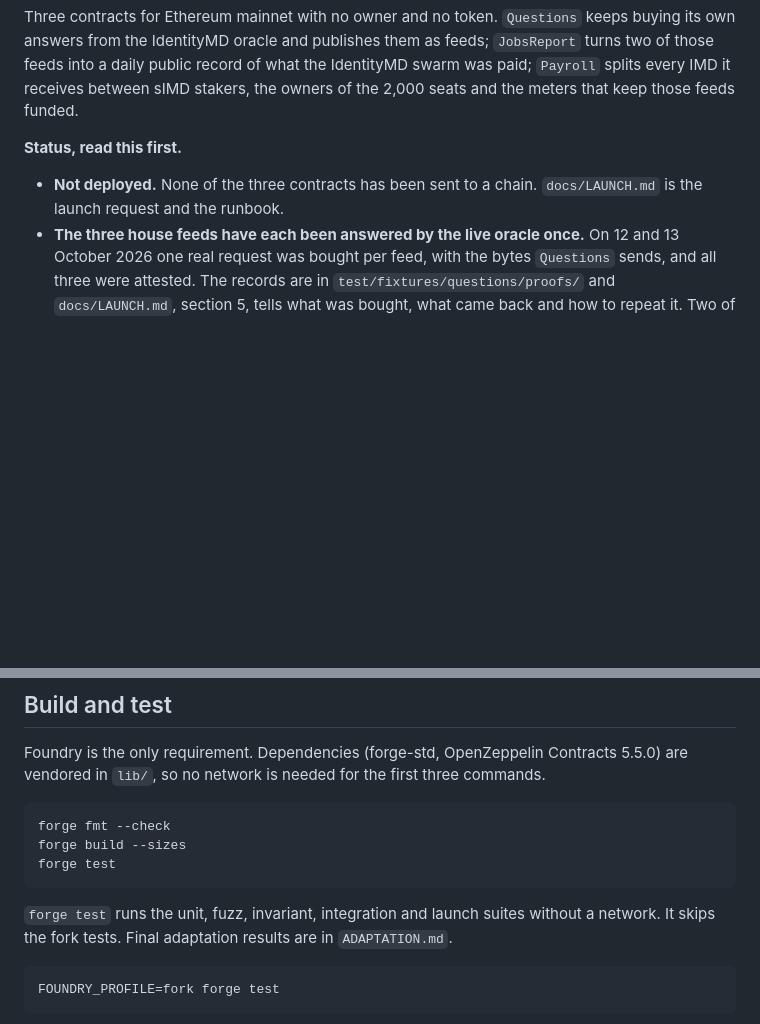
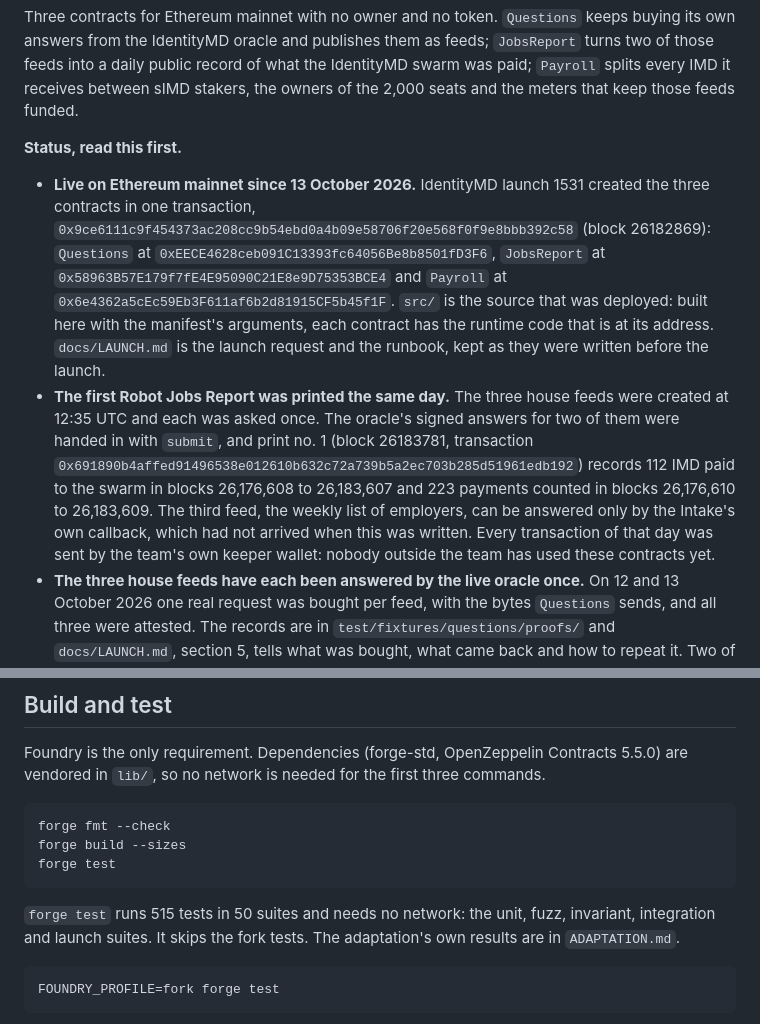
Before and after one commit to OoJae/help-wanted, a Markdown page: README.md, 2 parts joined by grey strips. Rendered like a GitHub page; blank space fills up the shorter version.

Commit message:
Status: live on Ethereum mainnet as IdentityMD launch 1531; the first Robot Jobs Report is printed

````diff
--- a/README.md
+++ b/README.md
@@ -8,8 +8,22 @@ feeds funded.
 
 **Status, read this first.**
 
-- **Not deployed.** None of the three contracts has been sent to a chain. `docs/LAUNCH.md` is the
-  launch request and the runbook.
+- **Live on Ethereum mainnet since 13 October 2026.** IdentityMD launch 1531 created the three
+  contracts in one transaction, `0x9ce6111c9f454373ac208cc9b54ebd0a4b09e58706f20e568f0f9e8bbb392c58`
+  (block 26182869): `Questions` at `0xEECE4628ceb091C13393fc64056Be8b8501fD3F6`, `JobsReport` at
+  `0x58963B57E179f7fE4E95090C21E8e9D75353BCE4` and `Payroll` at
+  `0x6e4362a5cEc59Eb3F611af6b2d81915CF5b45f1F`. `src/` is the source that was deployed: built here
+  with the manifest's arguments, each contract has the runtime code that is at its address.
+  `docs/LAUNCH.md` is the launch request and the runbook, kept as they were written before the
+  launch.
+- **The first Robot Jobs Report was printed the same day.** The three house feeds were created at
+  12:35 UTC and each was asked once. The oracle's signed answers for two of them were handed in
+  with `submit`, and print no. 1 (block 26183781, transaction
+  `0x691890b4affed91496538e012610b632c72a739b5a2ec703b285d51961edb192`) records 112 IMD paid to the
+  swarm in blocks 26,176,608 to 26,183,607 and 223 payments counted in blocks 26,176,610 to
+  26,183,609. The third feed, the weekly list of employers, can be answered only by the Intake's
+  own callback, which had not arrived when this was written. Every transaction of that day was
+  sent by the team's own keeper wallet: nobody outside the team has used these contracts yet.
 - **The three house feeds have each been answered by the live oracle once.** On 12 and 13 October
   2026 one real request was bought per feed, with the bytes `Questions` sends, and all three were
   attested. The records are in `test/fixtures/questions/proofs/` and `docs/LAUNCH.md`, section 5,
@@ -54,8 +68,9 @@ forge build --sizes
 forge test
 ```
 
-`forge test` runs the unit, fuzz, invariant, integration and launch suites without a network.
-It skips the fork tests. Final adaptation results are in `ADAPTATION.md`.
+`forge test` runs 515 tests in 50 suites and needs no network: the unit, fuzz, invariant,
+integration and launch suites. It skips the fork tests. The adaptation's own results are in
+`ADAPTATION.md`.
 
 ```sh
 FOUNDRY_PROFILE=fork forge test
````
Also changed, not shown: docs/LAUNCH.md (+8 -3 lines), docs/THREATS.md (+3 -2 lines).
